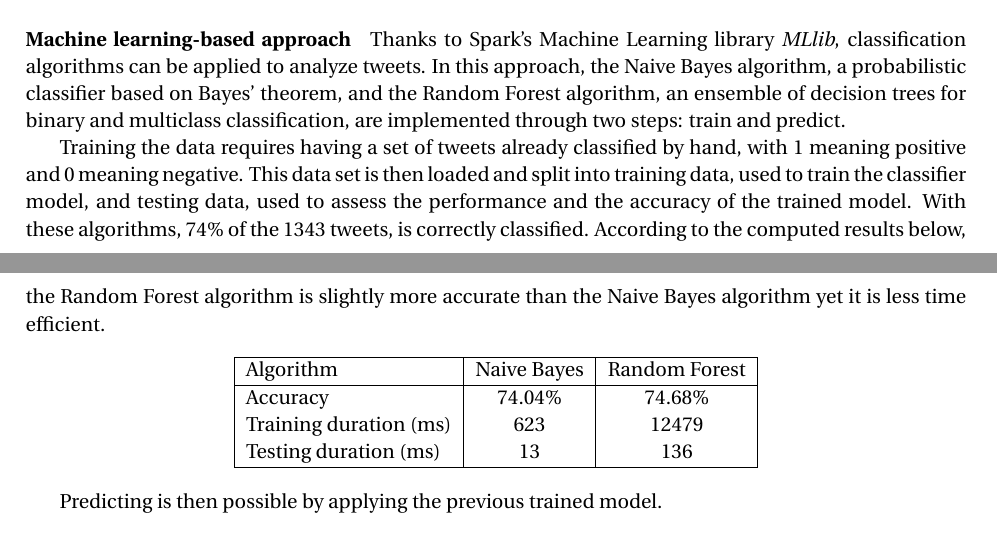
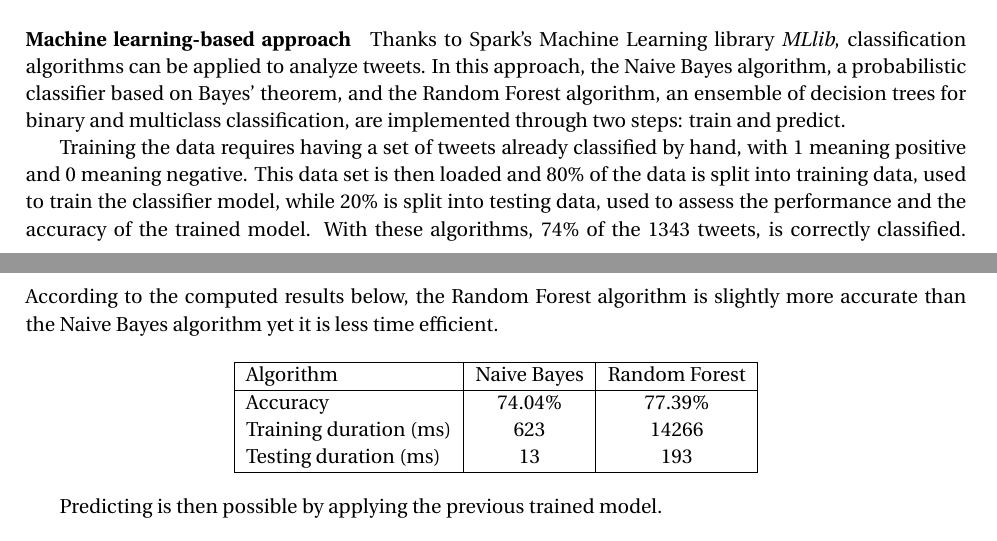
Before and after one commit to t3g7/report, a LaTeX document (main.tex): two parts of pages 3 and 4 of 6, joined at a grey line, cut so that both start at the same text. Compiled offline with pdfLaTeX.

Commit message:
Update comparison between ML algorithms

```diff
--- a/main.tex
+++ b/main.tex
@@ -111,7 +111,7 @@ This method is far from perfect since it gives a sentiment based on separate wor
 
 Thanks to Spark's Machine Learning library \textit{MLlib}, classification algorithms can be applied to analyze tweets. In this approach, the Naive Bayes algorithm, a probabilistic classifier based on Bayes' theorem, and the Random Forest algorithm, an ensemble of decision trees for binary and multiclass classification, are implemented through two steps: train and predict.
 
-Training the data requires having a set of tweets already classified by hand, with 1 meaning positive and 0 meaning negative. This data set is then loaded and split into training data, used to train the classifier model, and testing data, used to assess the performance and the accuracy of the trained model.
+Training the data requires having a set of tweets already classified by hand, with 1 meaning positive and 0 meaning negative. This data set is then loaded and 80\% of the data is split into training data, used to train the classifier model, while 20\% is split into testing data, used to assess the performance and the accuracy of the trained model.
 With these algorithms, 74\% of the 1343 tweets, is correctly classified. According to the computed results below, the Random Forest algorithm is slightly more accurate than the Naive Bayes algorithm yet it is less time efficient. % Add detail about trees options ?
 
 \begin{center}
@@ -119,9 +119,9 @@ With these algorithms, 74\% of the 1343 tweets, is correctly classified. Accordi
   \hline
   Algorithm & Naive Bayes & Random Forest \\
   \hline
-  Accuracy & 74.04\% & 74.68\% \\
-  Training duration (ms) & 623 & 12479 \\
-  Testing duration (ms) & 13 & 136 \\
+  Accuracy & 74.04\% & 77.39\% \\
+  Training duration (ms) & 623 & 14266 \\
+  Testing duration (ms) & 13 & 193 \\
   \hline
 \end{tabular}
 \end{center}
```
